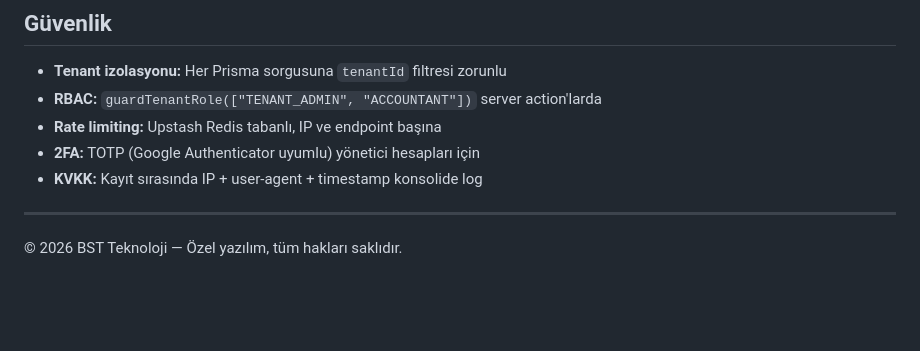
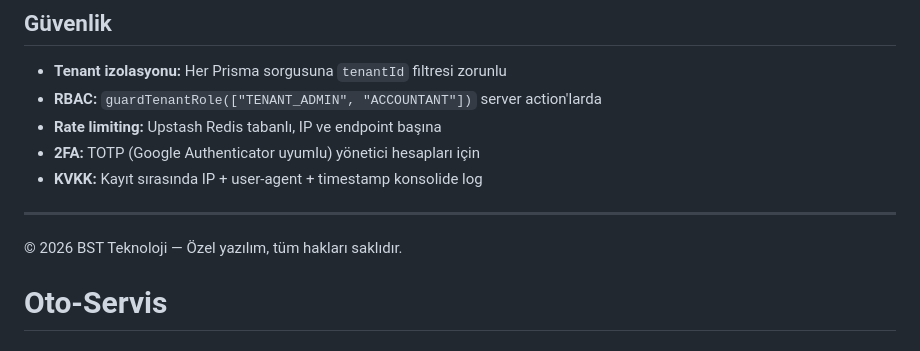
Before and after one commit to muratyapi24/Oto-Servis, a Markdown page: README.md, the part around the change. GitHub-like rendering; blank space fills up the shorter version.

```diff
--- a/README.md
+++ b/README.md
@@ -194,3 +194,4 @@ GET /api/health  →  { status: "ok", timestamp: "..." }
 ---
 
 © 2026 BST Teknoloji — Özel yazılım, tüm hakları saklıdır.
+# Oto-Servis
```
